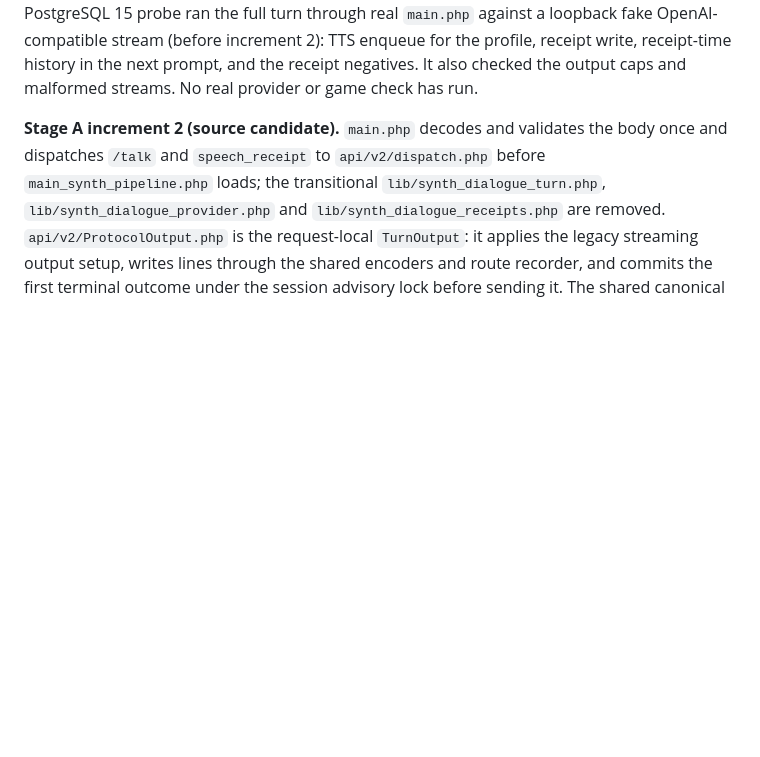
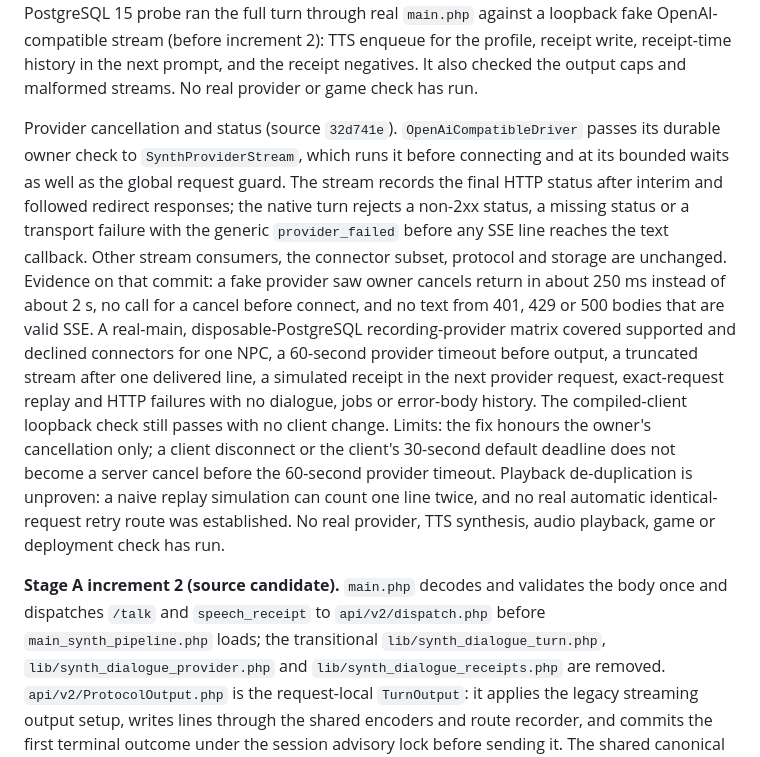
Before and after one commit to Dwemer-Dynamics/SynthServer, a Markdown page: docs/HANDOFF.md, the part around the change. GitHub-like rendering; blank space fills up the shorter version.

Commit message:
Record native provider failure evidence and limits

```diff
--- a/docs/HANDOFF.md
+++ b/docs/HANDOFF.md
@@ -70,6 +70,24 @@ probe ran the full turn through real `main.php` against a loopback fake
 OpenAI-compatible stream (before increment 2): TTS enqueue for the profile, receipt write,
 receipt-time history in the next prompt, and the receipt negatives. It also checked the output
 caps and malformed streams. No real provider or game check has run.
+
+Provider cancellation and status (source `32d741e`).
+`OpenAiCompatibleDriver` passes its durable owner check to `SynthProviderStream`, which runs it
+before connecting and at its bounded waits as well as the global request guard. The stream records
+the final HTTP status after interim and followed redirect responses; the native turn rejects a
+non-2xx status, a missing status or a transport failure with the generic `provider_failed` before
+any SSE line reaches the text callback. Other stream consumers, the connector subset, protocol and
+storage are unchanged. Evidence on that commit: a fake provider saw owner cancels return in about
+250 ms instead of about 2 s, no call for a cancel before connect, and no text from 401, 429 or 500
+bodies that are valid SSE. A real-main, disposable-PostgreSQL recording-provider matrix covered
+supported and declined connectors for one NPC, a 60-second provider timeout before output, a truncated
+stream after one delivered line, a simulated receipt in the next provider request, exact-request
+replay and HTTP failures with no dialogue, jobs or error-body history. The compiled-client loopback
+check still passes with no client change. Limits: the fix honours the owner's cancellation only; a
+client disconnect or the client's 30-second default deadline does not become a server cancel before
+the 60-second provider timeout. Playback de-duplication is unproven: a naive replay simulation can
+count one line twice, and no real automatic identical-request retry route was established. No real
+provider, TTS synthesis, audio playback, game or deployment check has run.
 
 **Stage A increment 2 (source candidate).** `main.php` decodes and validates the body once and
 dispatches `/talk` and `speech_receipt` to `api/v2/dispatch.php` before
```
Also changed, not shown: docs/ALPHA-ACCEPTANCE.md (+7 -0 lines).
